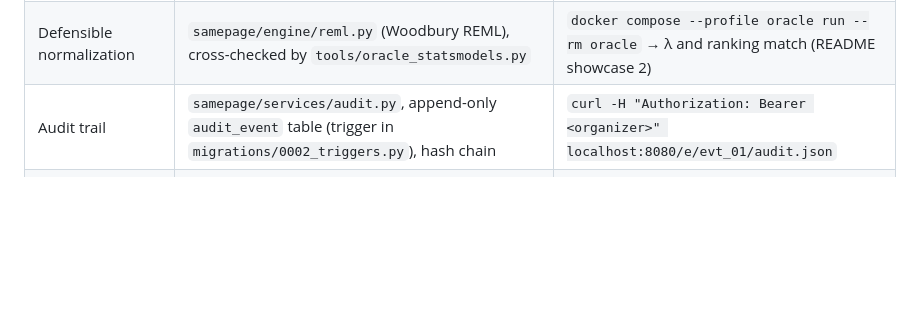
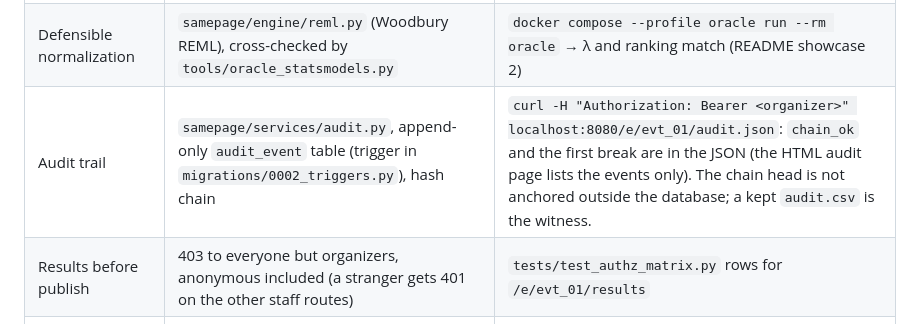
Before and after one commit to JavohirX/samepage, a Markdown page: REVIEWING.md, the part around the change. GitHub-like rendering; blank space fills up the shorter version.

```diff
--- a/REVIEWING.md
+++ b/REVIEWING.md
@@ -23,7 +23,8 @@ A rubric-to-evidence map for evaluators. Every claim links to the file or comman
 | 403 before resolving forbidden id | `samepage/services/access.py` calls `policy.allows` before any query | Try `curl -H "Authorization: Bearer <judge_b>" .../judges/jdg_08/scores.json` → 403 (not 404) |
 | Least-privilege DB role | `samepage/ops/roles.py` `ensure_app_role` (REVOKE UPDATE, DELETE on `score_rev` and `audit_event`) and `runtime_self_check` (refuses to serve otherwise), called from `samepage/ops/entrypoint.py` | `psql -U samepage_app -c "UPDATE score_rev ..."` → permission denied (README showcase 4) |
 | Defensible normalization | `samepage/engine/reml.py` (Woodbury REML), cross-checked by `tools/oracle_statsmodels.py` | `docker compose --profile oracle run --rm oracle` → λ and ranking match (README showcase 2) |
-| Audit trail | `samepage/services/audit.py`, append-only `audit_event` table (trigger in `migrations/0002_triggers.py`), hash chain | `curl -H "Authorization: Bearer <organizer>" localhost:8080/e/evt_01/audit.json` |
+| Audit trail | `samepage/services/audit.py`, append-only `audit_event` table (trigger in `migrations/0002_triggers.py`), hash chain | `curl -H "Authorization: Bearer <organizer>" localhost:8080/e/evt_01/audit.json`: `chain_ok` and the first break are in the JSON (the HTML audit page lists the events only). The chain head is not anchored outside the database; a kept `audit.csv` is the witness. |
+| Results before publish | 403 to everyone but organizers, anonymous included (a stranger gets 401 on the other staff routes) | `tests/test_authz_matrix.py` rows for `/e/evt_01/results` |
 | The judge who marks everything the same | jdg_07 gave 4/4/4 to every project: kept in the fit, flagged `straight_line`, its z-score refused by name ([JUDGING.md](JUDGING.md)) | Organizer → `/e/evt_01/normalization` |
 | Numbers agree across dashboard, CSV and results | The progress page renders each linked CSV and compares row counts on every request (`samepage/services/ledger.py`) | `/e/evt_01/progress` as Organizer: "6 of 6 numbers on this page match…" (README showcase 3) |
 | CSV formula injection | `samepage/domain/csvguard.py`: text cells starting with `= + - @`, tab or CR get a leading quote | `tests/test_writes.py`, `tests/test_judging_flow.py` |
```
Also changed, not shown: ARCHITECTURE.md (+1 -1 lines), README.md (+4 -4 lines).
